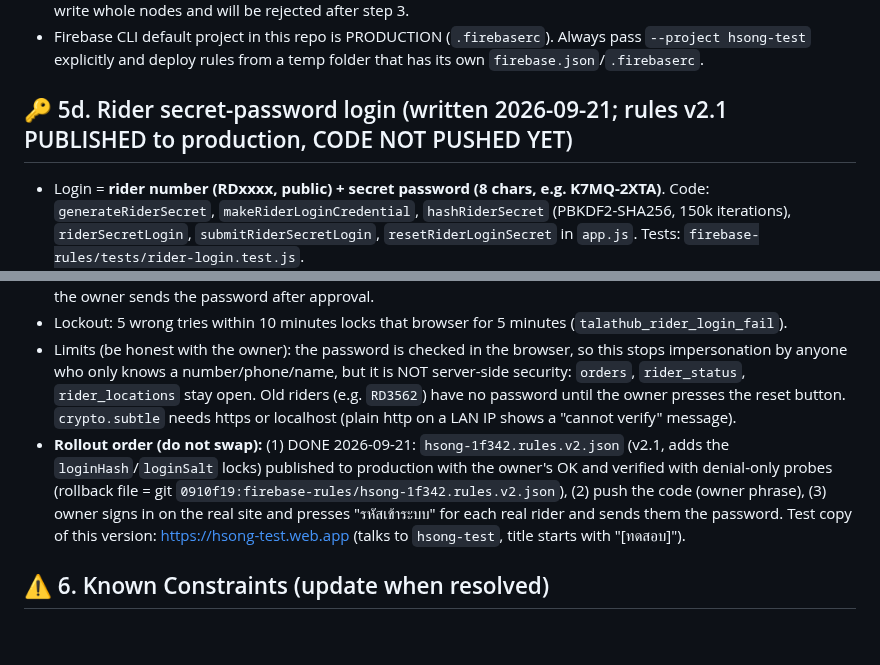
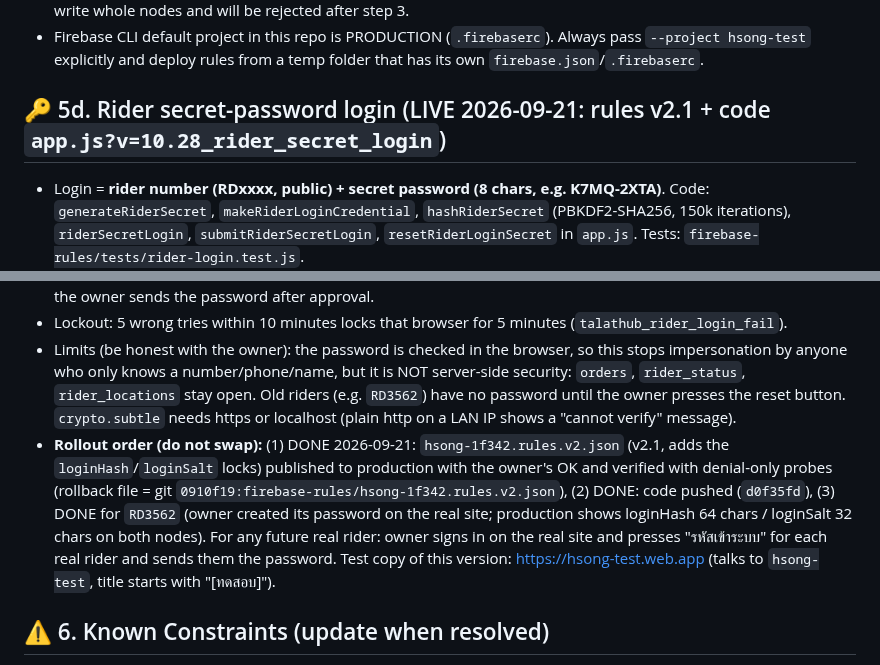
Before and after one commit to pisaen666/hsong, a Markdown page: CLAUDE.md, 2 parts joined by grey strips. GitHub-like rendering; blank space fills up the shorter version.

Commit message:
docs(claude): rider secret login is live on production; RD3562 password verified
Co-Authored-By: Claude Sonnet 5 <noreply@anthropic.com>

```diff
--- a/CLAUDE.md
+++ b/CLAUDE.md
@@ -87,14 +87,14 @@ Goal: anyone may APPLY, only the owner may APPROVE / create real riders & stalls
 - **Production rollout order used (done 2026-09-21 in this order):** (1) push the code (works with the old open rules; per-item writes and old layout coexist), (2) owner signs in once so the data migrates (verify with a shallow GET that keys are ids, not 0,1,2), (3) only then publish `hsong-1f342.rules.v2.json` (Console or `firebase deploy --only database --project hsong-1f342` from a temp folder, with the owner's OK). Pages cached before step 1 (≤10 min) write whole nodes and will be rejected after step 3.
 - Firebase CLI default project in this repo is PRODUCTION (`.firebaserc`). Always pass `--project hsong-test` explicitly and deploy rules from a temp folder that has its own `firebase.json`/`.firebaserc`.
 
-## 🔑 5d. Rider secret-password login (written 2026-09-21; rules v2.1 PUBLISHED to production, CODE NOT PUSHED YET)
+## 🔑 5d. Rider secret-password login (LIVE 2026-09-21: rules v2.1 + code `app.js?v=10.28_rider_secret_login`)
 - Login = **rider number (RDxxxx, public) + secret password (8 chars, e.g. K7MQ-2XTA)**. Code: `generateRiderSecret`, `makeRiderLoginCredential`, `hashRiderSecret` (PBKDF2-SHA256, 150k iterations), `riderSecretLogin`, `submitRiderSecretLogin`, `resetRiderLoginSecret` in `app.js`. Tests: `firebase-rules/tests/rider-login.test.js`.
 - The secret is created when the OWNER approves (`approveRiderApplication`, now async) or presses "รหัสเข้าระบบ" / "สร้างรหัสผ่านใหม่" on an approved rider. It is shown ONCE in the SMS/LINE modal for the owner to send to the rider. Only `loginSalt` + `loginHash` are stored (on the application and on `community_riders/<id>`); the plain secret is never stored and cannot be recovered - reset it instead.
 - Rules (v2.1): non-owner cannot set/change/remove `loginHash`/`loginSalt` on existing riders or applications, and cannot create an application that carries them. WITHOUT this an attacker could overwrite the hash with their own and log in as anyone.
 - Every login path that skipped the password is now owner-only: `loginRiderById`, `quickLoginRider`, `handleRiderLoginSubmit`, `approveAndLoginRider` for approved riders, and the public rider list / pending list in the login screens (hidden from visitors). Visitors after applying only get their application number (pending notice box); the owner sends the password after approval.
 - Lockout: 5 wrong tries within 10 minutes locks that browser for 5 minutes (`talathub_rider_login_fail`).
 - Limits (be honest with the owner): the password is checked in the browser, so this stops impersonation by anyone who only knows a number/phone/name, but it is NOT server-side security: `orders`, `rider_status`, `rider_locations` stay open. Old riders (e.g. `RD3562`) have no password until the owner presses the reset button. `crypto.subtle` needs https or localhost (plain http on a LAN IP shows a "cannot verify" message).
-- **Rollout order (do not swap):** (1) DONE 2026-09-21: `hsong-1f342.rules.v2.json` (v2.1, adds the `loginHash`/`loginSalt` locks) published to production with the owner's OK and verified with denial-only probes (rollback file = git `0910f19:firebase-rules/hsong-1f342.rules.v2.json`), (2) push the code (owner phrase), (3) owner signs in on the real site and presses "รหัสเข้าระบบ" for each real rider and sends them the password. Test copy of this version: https://hsong-test.web.app (talks to `hsong-test`, title starts with "[ทดสอบ]").
+- **Rollout order (do not swap):** (1) DONE 2026-09-21: `hsong-1f342.rules.v2.json` (v2.1, adds the `loginHash`/`loginSalt` locks) published to production with the owner's OK and verified with denial-only probes (rollback file = git `0910f19:firebase-rules/hsong-1f342.rules.v2.json`), (2) DONE: code pushed (`d0f35fd`), (3) DONE for `RD3562` (owner created its password on the real site; production shows loginHash 64 chars / loginSalt 32 chars on both nodes). For any future real rider: owner signs in on the real site and presses "รหัสเข้าระบบ" for each real rider and sends them the password. Test copy of this version: https://hsong-test.web.app (talks to `hsong-test`, title starts with "[ทดสอบ]").
 
 ## ⚠️ 6. Known Constraints (update when resolved)
 - (Resolved) Personal data (ID numbers, addresses, driver-license photos in `rider_documents/<riderId>`, `rider_private`) is owner-read only since the owner-auth release.
```
